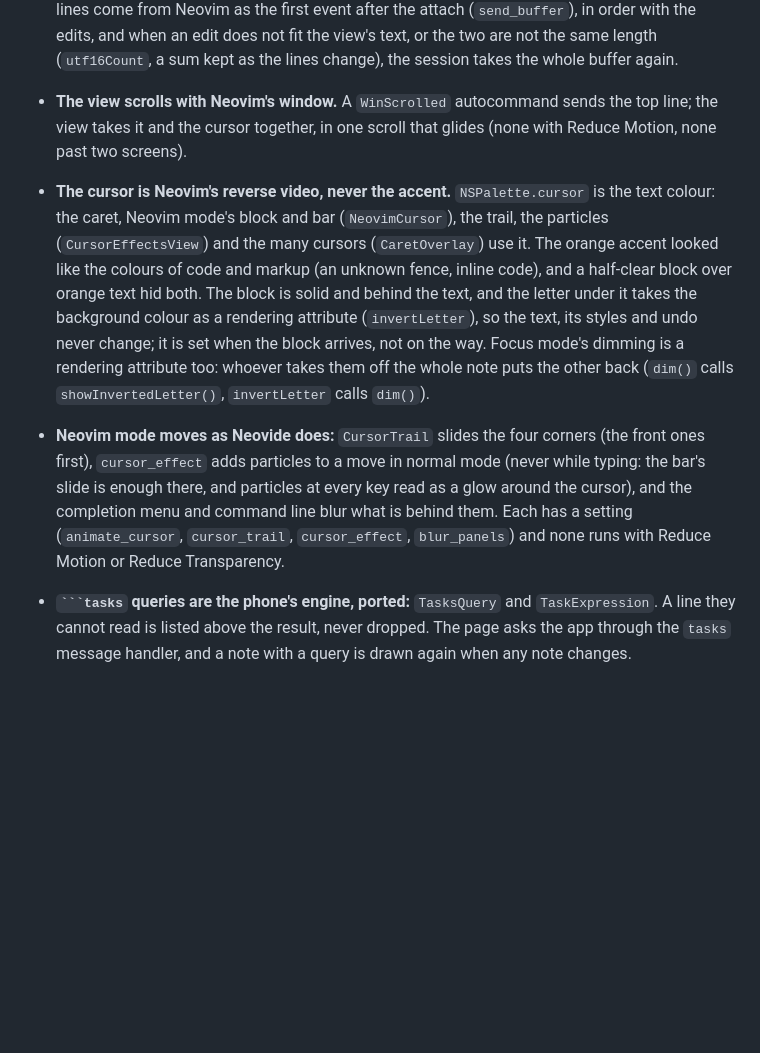
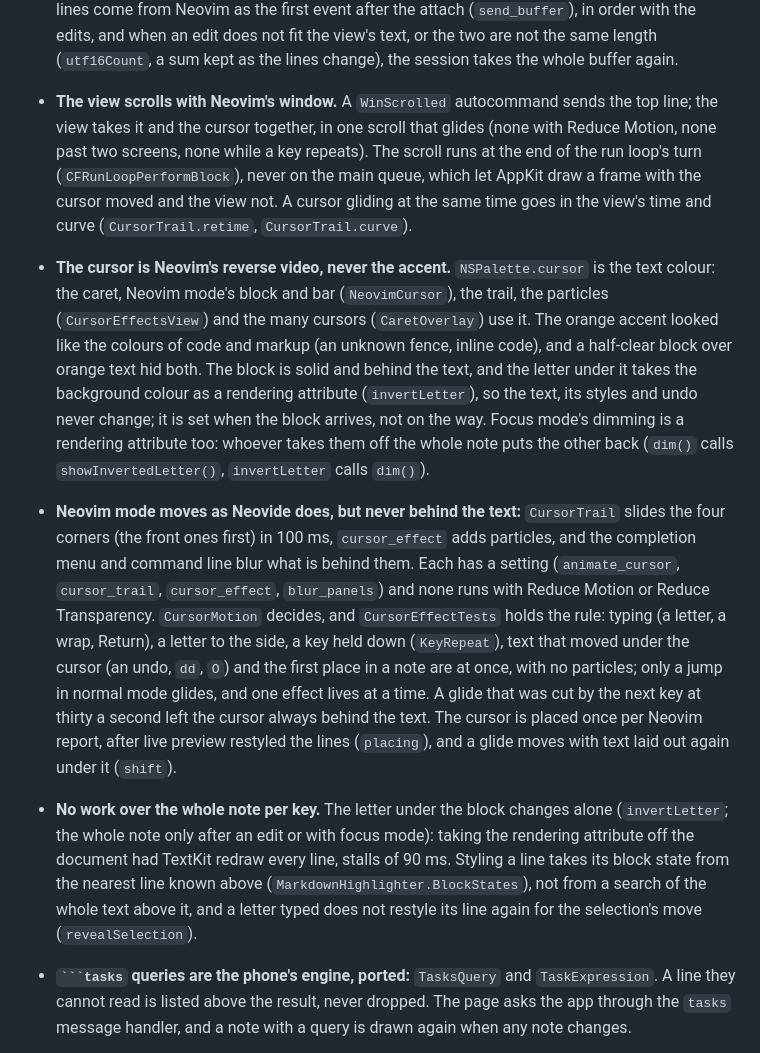
Before and after one commit to parham-alvani/notes-mac, a Markdown page: CLAUDE.md, the part around the change. Drawn GitHub-style; blank space fills up the shorter version.

Commit message:
CLAUDE.md: Neovim mode's cursor never behind the text, no whole-note work per key

````diff
--- a/CLAUDE.md
+++ b/CLAUDE.md
@@ -76,9 +76,10 @@ Keep logic in `DaftarCore`: its tests run in a second and need no window. `Tests
 - **Many cursors are the editor's own, not the text view's.** `NSTextView` drops a caret from a list of selected ranges and types only into the first range. `EditorExtras.cursors` keeps every cursor, `CaretOverlay` draws the carets the view cannot hold, and the keys reach them through one-line hooks in `doCommand`, `insertText`, `paste` and `mouseDown` (`EditorCursors.swift`); the edits are `MultiCursor` (core, tested). All the edits of one key go in with `shouldChangeText(inRanges:)` in one undo group. The cursors hold while the view's own selection is what they set; a click, a find or an undo ends them. A test has no event loop, so it sets `groupsByEvent = false` to see one undo step for each key.
 - **Focus mode dims with a rendering attribute and spelling is the text view's own.** Neither changes the text storage. Spelling forces English for Latin letters (`willCheckTextIn`) and keeps only the marks in `Spelling.parts` (`didCheckTextIn`): not code, links' targets, web addresses, tags, math or the front matter, and not a Persian line while the Mac has no `fa` dictionary (the macOS 27 this was built on has none; the Arabic one marks Persian words wrong).
 - **`BufferMirror` keeps each line's UTF-16 length.** A Neovim edit is applied from the changed lines and the one before them, and a position is a sum of lengths: joining or counting the whole buffer at every key made Neovim mode lag in long notes. `BufferMirrorFuzzTests` checks thousands of random edits against a plain copy of the text. The mirror heals itself: the buffer's lines come from Neovim as the first event after the attach (`send_buffer`), in order with the edits, and when an edit does not fit the view's text, or the two are not the same length (`utf16Count`, a sum kept as the lines change), the session takes the whole buffer again.
-- **The view scrolls with Neovim's window.** A `WinScrolled` autocommand sends the top line; the view takes it and the cursor together, in one scroll that glides (none with Reduce Motion, none past two screens).
+- **The view scrolls with Neovim's window.** A `WinScrolled` autocommand sends the top line; the view takes it and the cursor together, in one scroll that glides (none with Reduce Motion, none past two screens, none while a key repeats). The scroll runs at the end of the run loop's turn (`CFRunLoopPerformBlock`), never on the main queue, which let AppKit draw a frame with the cursor moved and the view not. A cursor gliding at the same time goes in the view's time and curve (`CursorTrail.retime`, `CursorTrail.curve`).
 - **The cursor is Neovim's reverse video, never the accent.** `NSPalette.cursor` is the text colour: the caret, Neovim mode's block and bar (`NeovimCursor`), the trail, the particles (`CursorEffectsView`) and the many cursors (`CaretOverlay`) use it. The orange accent looked like the colours of code and markup (an unknown fence, inline code), and a half-clear block over orange text hid both. The block is solid and behind the text, and the letter under it takes the background colour as a rendering attribute (`invertLetter`), so the text, its styles and undo never change; it is set when the block arrives, not on the way. Focus mode's dimming is a rendering attribute too: whoever takes them off the whole note puts the other back (`dim()` calls `showInvertedLetter()`, `invertLetter` calls `dim()`).
-- **Neovim mode moves as Neovide does:** `CursorTrail` slides the four corners (the front ones first), `cursor_effect` adds particles to a move in normal mode (never while typing: the bar's slide is enough there, and particles at every key read as a glow around the cursor), and the completion menu and command line blur what is behind them. Each has a setting (`animate_cursor`, `cursor_trail`, `cursor_effect`, `blur_panels`) and none runs with Reduce Motion or Reduce Transparency.
+- **Neovim mode moves as Neovide does, but never behind the text:** `CursorTrail` slides the four corners (the front ones first) in 100 ms, `cursor_effect` adds particles, and the completion menu and command line blur what is behind them. Each has a setting (`animate_cursor`, `cursor_trail`, `cursor_effect`, `blur_panels`) and none runs with Reduce Motion or Reduce Transparency. `CursorMotion` decides, and `CursorEffectTests` holds the rule: typing (a letter, a wrap, Return), a letter to the side, a key held down (`KeyRepeat`), text that moved under the cursor (an undo, `dd`, `O`) and the first place in a note are at once, with no particles; only a jump in normal mode glides, and one effect lives at a time. A glide that was cut by the next key at thirty a second left the cursor always behind the text. The cursor is placed once per Neovim report, after live preview restyled the lines (`placing`), and a glide moves with text laid out again under it (`shift`).
+- **No work over the whole note per key.** The letter under the block changes alone (`invertLetter`; the whole note only after an edit or with focus mode): taking the rendering attribute off the document had TextKit redraw every line, stalls of 90 ms. Styling a line takes its block state from the nearest line known above (`MarkdownHighlighter.BlockStates`), not from a search of the whole text above it, and a letter typed does not restyle its line again for the selection's move (`revealSelection`).
 - **` ```tasks ` queries are the phone's engine, ported:** `TasksQuery` and `TaskExpression`. A line they cannot read is listed above the result, never dropped. The page asks the app through the `tasks` message handler, and a note with a query is drawn again when any note changes.
 - **Apple Intelligence runs on this Mac only.** `NoteAssistant` uses `SystemLanguageModel.default`, never Private Cloud Compute: the vault holds other people's notes.
 - **Escape never takes a Daftar window out of full screen.** An Escape no view used leaves full screen two ways: `NSWindow.cancelOperation(_:)`, and `exitFullScreenMode:`, which SwiftUI's `NSHostingView.doCommand(by:)` calls on the window for a `cancelOperation:` that comes back to it (the reader's `WKWebView` gives back every Escape its page does not take). `SwiftUI.AppKitWindow` has its own `exitFullScreenMode:` that does not call NSWindow's, so `FullScreenEscape` changes both classes, for windows with the `daftar.main` tabbing identifier in full screen. `exitFullScreenMode:` is also View > Exit Full Screen and its key (fn-F on macOS 27), so it is refused only while the current event is the Escape key; every other window keeps AppKit's way.
````
